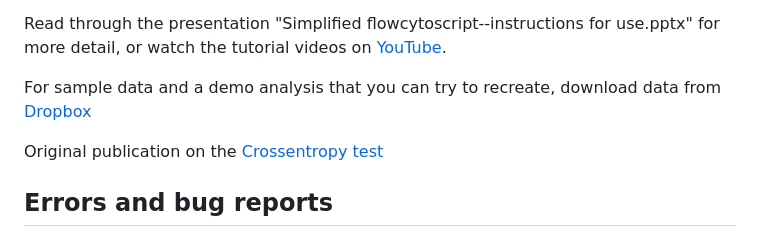
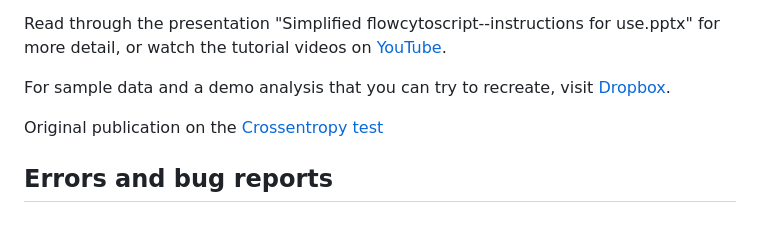
Before and after one commit to DrCytometer/Simplified-flowcytoscript, a Markdown page: README.md, the part around the change. Drawn GitHub-style.

```diff
--- a/README.md
+++ b/README.md
@@ -35,7 +35,7 @@ Create a folder for your analysis (preferably not in Dropbox or OneDrive). In th
 
 Read through the presentation "Simplified flowcytoscript--instructions for use.pptx" for more detail, or watch the tutorial videos on [YouTube](https://www.youtube.com/watch?v=6x3Gwyf7-ww&t=3s).
 
-For sample data and a demo analysis that you can try to recreate, download data from [Dropbox](https://www.dropbox.com/scl/fo/s9h6z1k3rvliczv08uk6c/AGFFDoxnF1ttcZ7lTvddAQQ?rlkey=d3b224522jgq9g3rds8bnb3s9&dl=0)
+For sample data and a demo analysis that you can try to recreate, visit [Dropbox](https://www.dropbox.com/scl/fo/s9h6z1k3rvliczv08uk6c/AGFFDoxnF1ttcZ7lTvddAQQ?rlkey=d3b224522jgq9g3rds8bnb3s9&dl=0).
 
 Original publication on the [Crossentropy test](https://www.cell.com/cell-reports-methods/pdfExtended/S2667-2375(22)00295-8)
 
```
